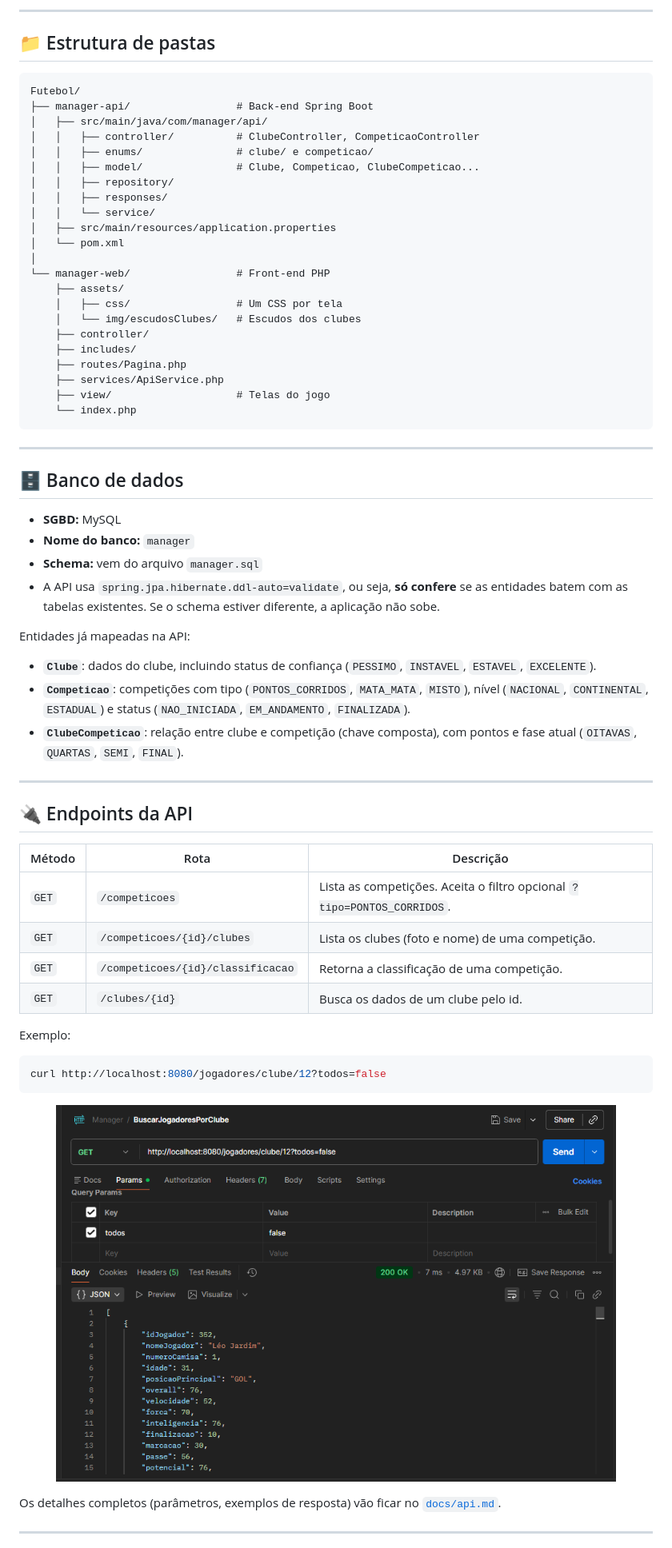
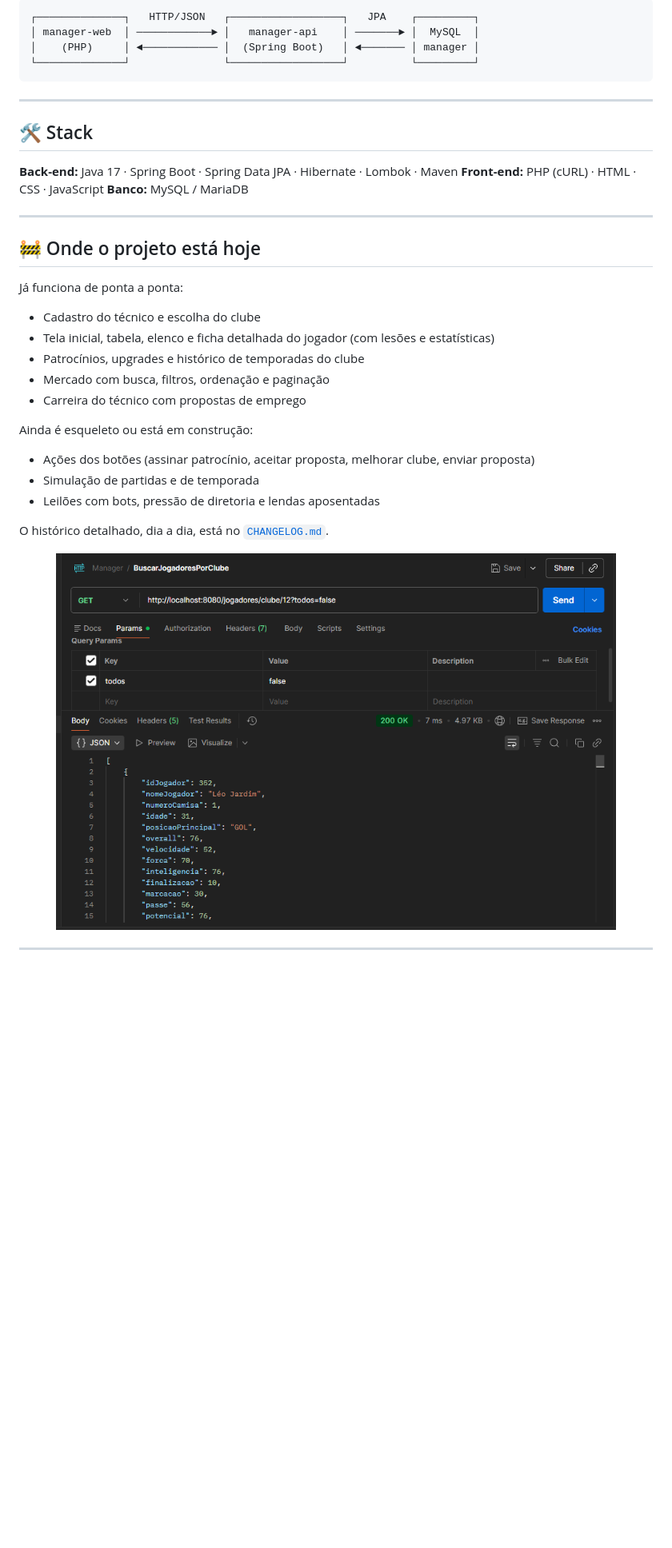
Before and after one commit to YuriEsteves0/ManagerMode, a Markdown page: docs/README.md, the part around one of its changes. Shown at 80% size. Drawn GitHub-style; blank space fills up the shorter version.

````diff
--- a/docs/README.md
+++ b/docs/README.md
@@ -133,62 +58,35 @@ O arquivo `manager.sql` funciona como um **molde**: cada jogador (usuário) do j
----
-
-## 📁 Estrutura de pastas
-
-```
-Futebol/
-├── manager-api/                 # Back-end Spring Boot
-│   ├── src/main/java/com/manager/api/
-│   │   ├── controller/          # ClubeController, CompeticaoController
-│   │   ├── enums/               # clube/ e competicao/
-│   │   ├── model/               # Clube, Competicao, ClubeCompeticao...
-│   │   ├── repository/
-│   │   ├── responses/
-│   │   └── service/
-│   ├── src/main/resources/application.properties
-│   └── pom.xml
-│
-└── manager-web/                 # Front-end PHP
-    ├── assets/
-    │   ├── css/                 # Um CSS por tela
-    │   └── img/escudosClubes/   # Escudos dos clubes
-    ├── controller/
-    ├── includes/
-    ├── routes/Pagina.php
-    ├── services/ApiService.php
-    ├── view/                    # Telas do jogo
-    └── index.php
+┌──────────────┐   HTTP/JSON   ┌──────────────────┐   JPA    ┌─────────┐
+│ manager-web  │ ────────────► │   manager-api    │ ───────► │  MySQL  │
+│    (PHP)     │ ◄──────────── │  (Spring Boot)   │ ◄─────── │ manager │
+└──────────────┘               └──────────────────┘          └─────────┘
 ```
 
 ---
 
-## 🗄️ Banco de dados
+## 🛠️ Stack
 
-- **SGBD:** MySQL
-- **Nome do banco:** `manager`
-- **Schema:** vem do arquivo `manager.sql`
-- A API usa `spring.jpa.hibernate.ddl-auto=validate`, ou seja, **só confere** se as entidades batem com as tabelas existentes. Se o schema estiver diferente, a aplicação não sobe.
-
-Entidades já mapeadas na API:
-
-- **`Clube`**: dados do clube, incluindo status de confiança (`PESSIMO`, `INSTAVEL`, `ESTAVEL`, `EXCELENTE`).
-- **`Competicao`**: competições com tipo (`PONTOS_CORRIDOS`, `MATA_MATA`, `MISTO`), nível (`NACIONAL`, `CONTINENTAL`, `ESTADUAL`) e status (`NAO_INICIADA`, `EM_ANDAMENTO`, `FINALIZADA`).
-- **`ClubeCompeticao`**: relação entre clube e competição (chave composta), com pontos e fase atual (`OITAVAS`, `QUARTAS`, `SEMI`, `FINAL`).
+**Back-end:** Java 17 · Spring Boot · Spring Data JPA · Hibernate · Lombok · Maven
+**Front-end:** PHP (cURL) · HTML · CSS · JavaScript
+**Banco:** MySQL / MariaDB
 
 ---
 
-## 🔌 Endpoints da API
+## 🚧 Onde o projeto está hoje
 
-| Método | Rota | Descrição |
-|---|---|---|
-| `GET` | `/competicoes` | Lista as competições. Aceita o filtro opcional `?tipo=PONTOS_CORRIDOS`. |
-| `GET` | `/competicoes/{id}/clubes` | Lista os clubes (foto e nome) de uma competição. |
-| `GET` | `/competicoes/{id}/classificacao` | Retorna a classificação de uma competição. |
-| `GET` | `/clubes/{id}` | Busca os dados de um clube pelo id. |
+Já funciona de ponta a ponta:
 
-Exemplo:
+- Cadastro do técnico e escolha do clube
+- Tela inicial, tabela, elenco e ficha detalhada do jogador (com lesões e estatísticas)
+- Patrocínios, upgrades e histórico de temporadas do clube
+- Mercado com busca, filtros, ordenação e paginação
+- Carreira do técnico com propostas de emprego
 
-```bash
-curl http://localhost:8080/jogadores/clube/12?todos=false
-```
+Ainda é esqueleto ou está em construção:
+
+- Ações dos botões (assinar patrocínio, aceitar proposta, melhorar clube, enviar proposta)
+- Simulação de partidas e de temporada
+- Leilões com bots, pressão de diretoria e lendas aposentadas
+
+O histórico detalhado, dia a dia, está no [`CHANGELOG.md`](CHANGELOG.md).
 
 <p align="center">
@@ -196,6 +94,4 @@ curl http://localhost:8080/jogadores/clube/12?todos=false
 </p>
-
-Os detalhes completos (parâmetros, exemplos de resposta) vão ficar no [`docs/api.md`](docs/api.md).
 
 ---
 
````
Also changed, not shown: other parts of docs/README.md (+37 -152 lines).
